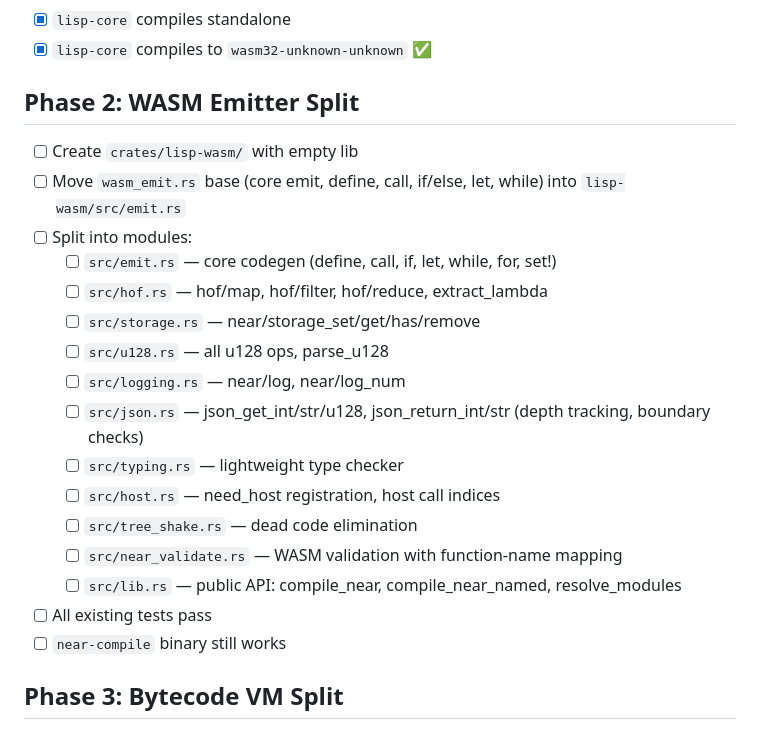
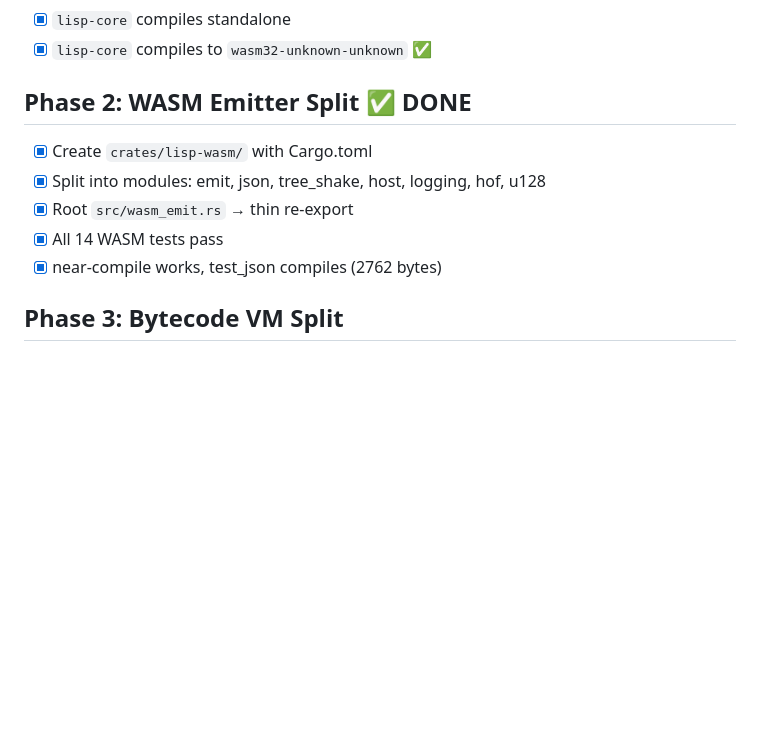
Before and after one commit to Kampouse/lisp-rlm, a Markdown page: PLAN.md, the part around the change. Rendered like a GitHub page; blank space fills up the shorter version.

Commit message:
PLAN.md: mark Phase 2 complete

```diff
--- a/PLAN.md
+++ b/PLAN.md
@@ -31,23 +31,12 @@ lisp-rlm/
 - [x] `lisp-core` compiles standalone
 - [x] `lisp-core` compiles to `wasm32-unknown-unknown` ✅
 
-## Phase 2: WASM Emitter Split
-- [ ] Create `crates/lisp-wasm/` with empty lib
-- [ ] Move `wasm_emit.rs` base (core emit, define, call, if/else, let, while) into `lisp-wasm/src/emit.rs`
-- [ ] Split into modules:
-  - [ ] `src/emit.rs` — core codegen (define, call, if, let, while, for, set!)
-  - [ ] `src/hof.rs` — hof/map, hof/filter, hof/reduce, extract_lambda
-  - [ ] `src/storage.rs` — near/storage_set/get/has/remove
-  - [ ] `src/u128.rs` — all u128 ops, parse_u128
-  - [ ] `src/logging.rs` — near/log, near/log_num
-  - [ ] `src/json.rs` — json_get_int/str/u128, json_return_int/str (depth tracking, boundary checks)
-  - [ ] `src/typing.rs` — lightweight type checker
-  - [ ] `src/host.rs` — need_host registration, host call indices
-  - [ ] `src/tree_shake.rs` — dead code elimination
-  - [ ] `src/near_validate.rs` — WASM validation with function-name mapping
-  - [ ] `src/lib.rs` — public API: compile_near, compile_near_named, resolve_modules
-- [ ] All existing tests pass
-- [ ] `near-compile` binary still works
+## Phase 2: WASM Emitter Split ✅ DONE
+- [x] Create `crates/lisp-wasm/` with Cargo.toml
+- [x] Split into modules: emit, json, tree_shake, host, logging, hof, u128
+- [x] Root `src/wasm_emit.rs` → thin re-export
+- [x] All 14 WASM tests pass
+- [x] near-compile works, test_json compiles (2762 bytes)
 
 ## Phase 3: Bytecode VM Split
 - [ ] Create `crates/lisp-vm/`
```
